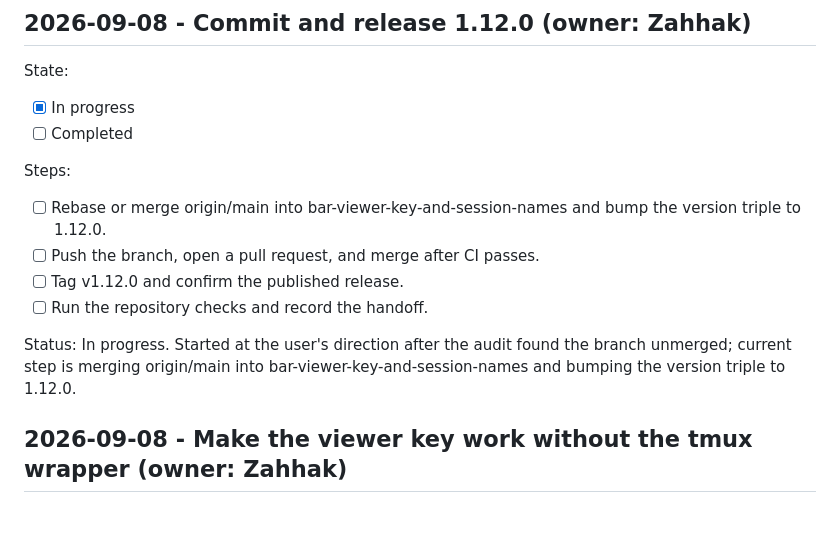
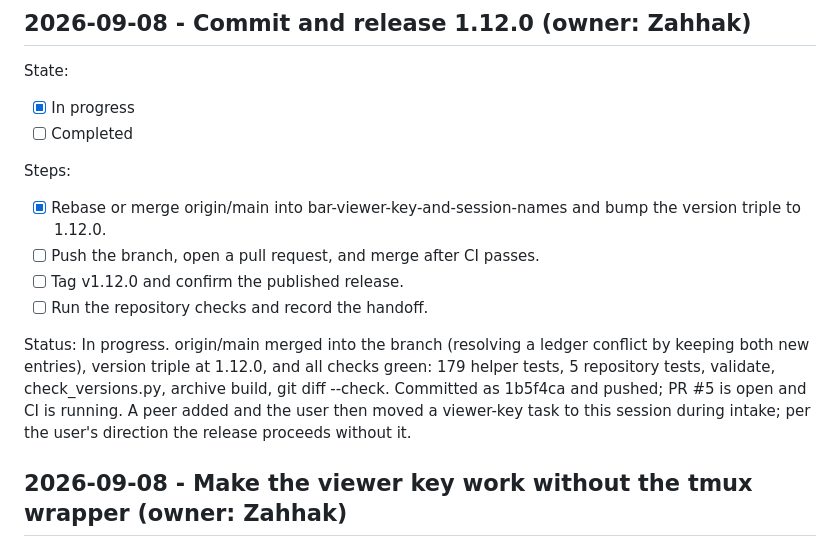
Before and after one commit to divijshrivastava/handoff-skill, a Markdown page: HANDOFF.md, the part around the change. Drawn GitHub-style; blank space fills up the shorter version.

Commit message:
Record merge and PR for the 1.12.0 release

```diff
--- a/HANDOFF.md
+++ b/HANDOFF.md
@@ -9,12 +9,12 @@ State:
 
 Steps:
 
-- [ ] Rebase or merge origin/main into bar-viewer-key-and-session-names and bump the version triple to 1.12.0.
+- [x] Rebase or merge origin/main into bar-viewer-key-and-session-names and bump the version triple to 1.12.0.
 - [ ] Push the branch, open a pull request, and merge after CI passes.
 - [ ] Tag v1.12.0 and confirm the published release.
 - [ ] Run the repository checks and record the handoff.
 
-Status: In progress. Started at the user's direction after the audit found the branch unmerged; current step is merging origin/main into bar-viewer-key-and-session-names and bumping the version triple to 1.12.0.
+Status: In progress. origin/main merged into the branch (resolving a ledger conflict by keeping both new entries), version triple at 1.12.0, and all checks green: 179 helper tests, 5 repository tests, validate, check_versions.py, archive build, git diff --check. Committed as 1b5f4ca and pushed; PR #5 is open and CI is running. A peer added and the user then moved a viewer-key task to this session during intake; per the user's direction the release proceeds without it.
 
 ## 2026-09-08 - Make the viewer key work without the tmux wrapper (owner: Zahhak)
 
```
